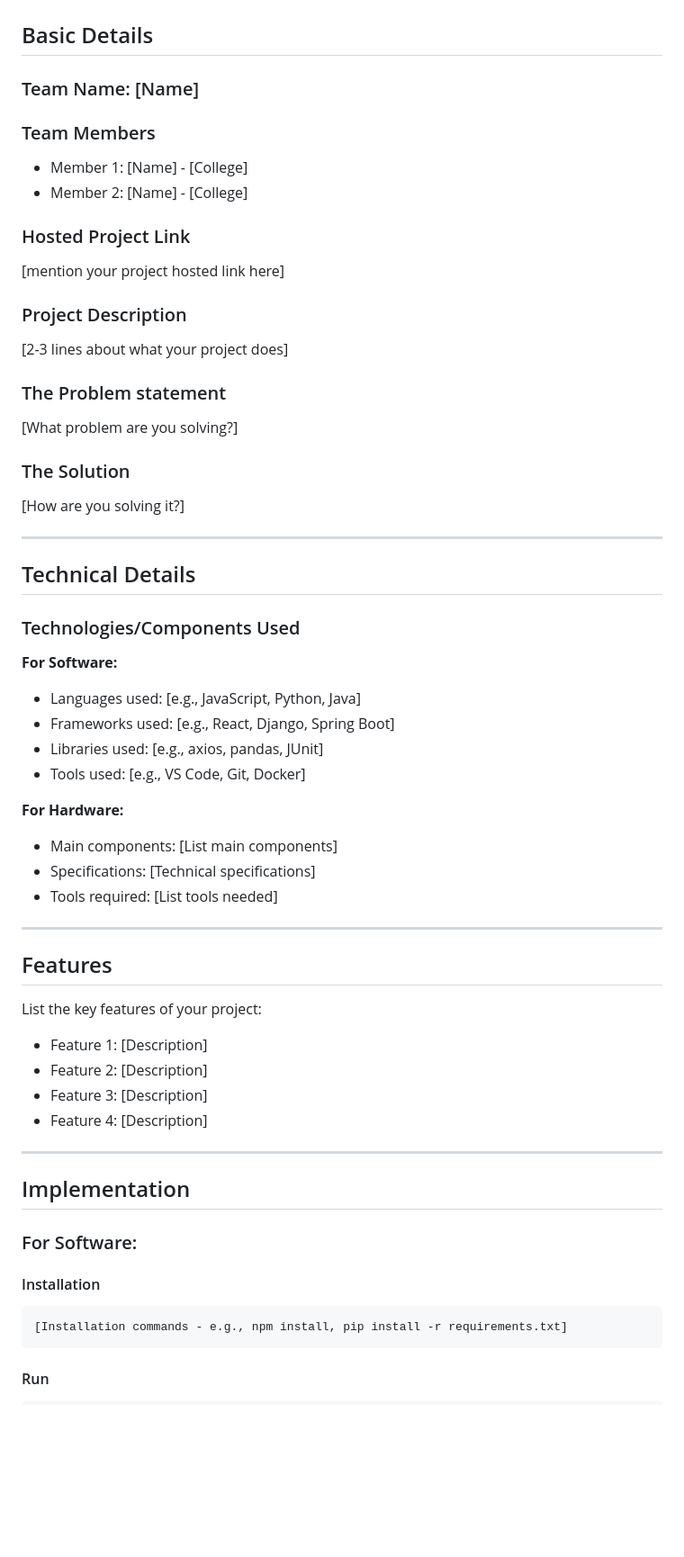
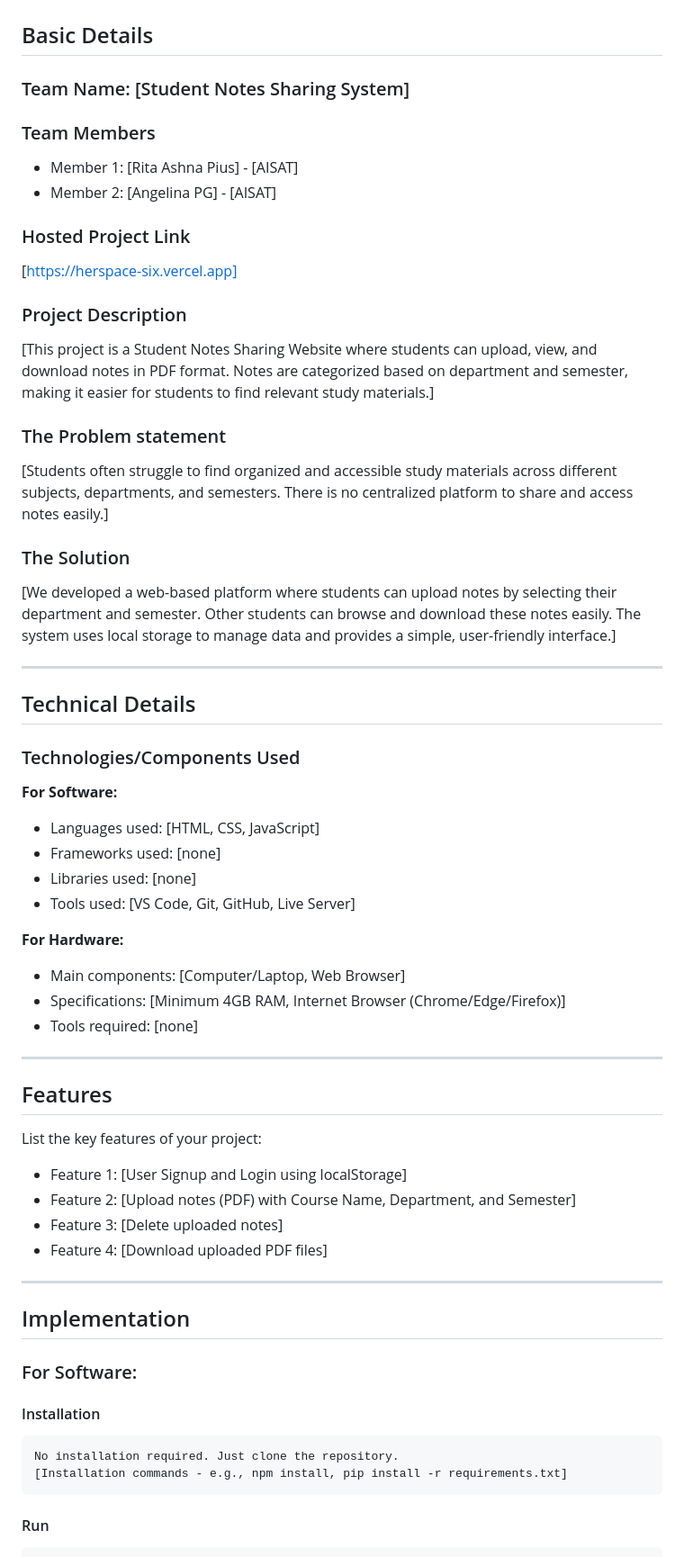
Before and after one commit to ritaashna-alt/herspace, a Markdown page: README.md, the part around the change. Shown at 90% size. Drawn GitHub-style; blank space fills up the shorter version.

````diff
--- a/README.md
+++ b/README.md
@@ -6,23 +6,23 @@
 
 ## Basic Details
 
-### Team Name: [Name]
+### Team Name: [Student Notes Sharing System]
 
 ### Team Members
-- Member 1: [Name] - [College]
-- Member 2: [Name] - [College]
+- Member 1: [Rita Ashna Pius] - [AISAT]
+- Member 2: [Angelina PG] - [AISAT]
 
 ### Hosted Project Link
-[mention your project hosted link here]
+[https://herspace-six.vercel.app]
 
 ### Project Description
-[2-3 lines about what your project does]
+[This project is a Student Notes Sharing Website where students can upload, view, and download notes in PDF format. Notes are categorized based on department and semester, making it easier for students to find relevant study materials.]
 
 ### The Problem statement
-[What problem are you solving?]
+[Students often struggle to find organized and accessible study materials across different subjects, departments, and semesters. There is no centralized platform to share and access notes easily.]
 
 ### The Solution
-[How are you solving it?]
+[We developed a web-based platform where students can upload notes by selecting their department and semester. Other students can browse and download these notes easily. The system uses local storage to manage data and provides a simple, user-friendly interface.]
 
 ---
 
@@ -31,25 +31,25 @@
 ### Technologies/Components Used
 
 **For Software:**
-- Languages used: [e.g., JavaScript, Python, Java]
-- Frameworks used: [e.g., React, Django, Spring Boot]
-- Libraries used: [e.g., axios, pandas, JUnit]
-- Tools used: [e.g., VS Code, Git, Docker]
+- Languages used: [HTML, CSS, JavaScript]
+- Frameworks used: [none]
+- Libraries used: [none]
+- Tools used: [VS Code, Git, GitHub, Live Server]
 
 **For Hardware:**
-- Main components: [List main components]
-- Specifications: [Technical specifications]
-- Tools required: [List tools needed]
+- Main components: [Computer/Laptop, Web Browser]
+- Specifications: [Minimum 4GB RAM, Internet Browser (Chrome/Edge/Firefox)]
+- Tools required: [none]
 
 ---
 
 ## Features
 
 List the key features of your project:
-- Feature 1: [Description]
-- Feature 2: [Description]
-- Feature 3: [Description]
-- Feature 4: [Description]
+- Feature 1: [User Signup and Login using localStorage]
+- Feature 2: [Upload notes (PDF) with Course Name, Department, and Semester]
+- Feature 3: [Delete uploaded notes]
+- Feature 4: [Download uploaded PDF files]
 
 ---
 
@@ -59,6 +59,7 @@ List the key features of your project:
 
 #### Installation
 ```bash
+No installation required. Just clone the repository.
 [Installation commands - e.g., npm install, pip install -r requirements.txt]
 ```
 
````
